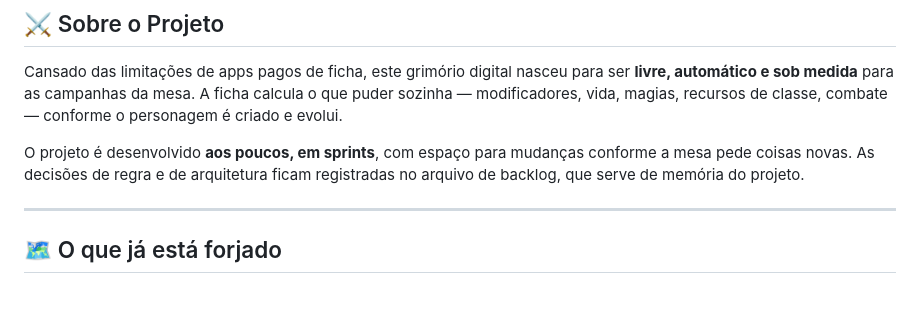
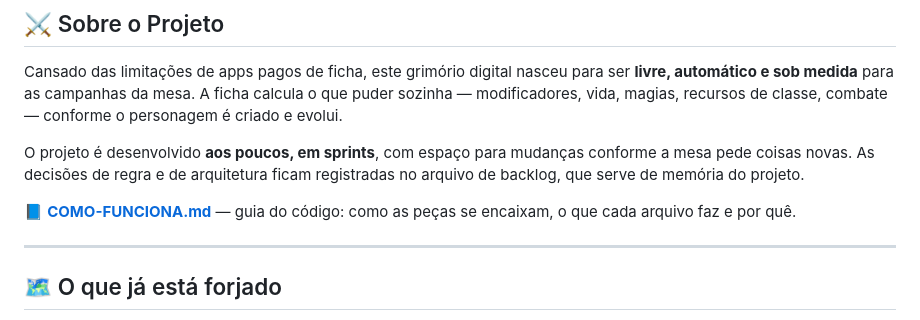
Before and after one commit to Iaanzen/FichaAutomaticaRPG, a Markdown page: README.md, the part around the change. Rendered like a GitHub page; blank space fills up the shorter version.

Commit message:
Guia do código: COMO-FUNCIONA.md

```diff
--- a/README.md
+++ b/README.md
@@ -13,6 +13,8 @@ Uma ficha de personagem de **Dungeons & Dragons 5ª Edição** que faz as contas
 Cansado das limitações de apps pagos de ficha, este grimório digital nasceu para ser **livre, automático e sob medida** para as campanhas da mesa. A ficha calcula o que puder sozinha — modificadores, vida, magias, recursos de classe, combate — conforme o personagem é criado e evolui.
 
 O projeto é desenvolvido **aos poucos, em sprints**, com espaço para mudanças conforme a mesa pede coisas novas. As decisões de regra e de arquitetura ficam registradas no arquivo de backlog, que serve de memória do projeto.
+
+📘 **[COMO-FUNCIONA.md](COMO-FUNCIONA.md)** — guia do código: como as peças se encaixam, o que cada arquivo faz e por quê.
 
 ---
 
```
Also changed, not shown: COMO-FUNCIONA.md (added, +580 -0 lines).
